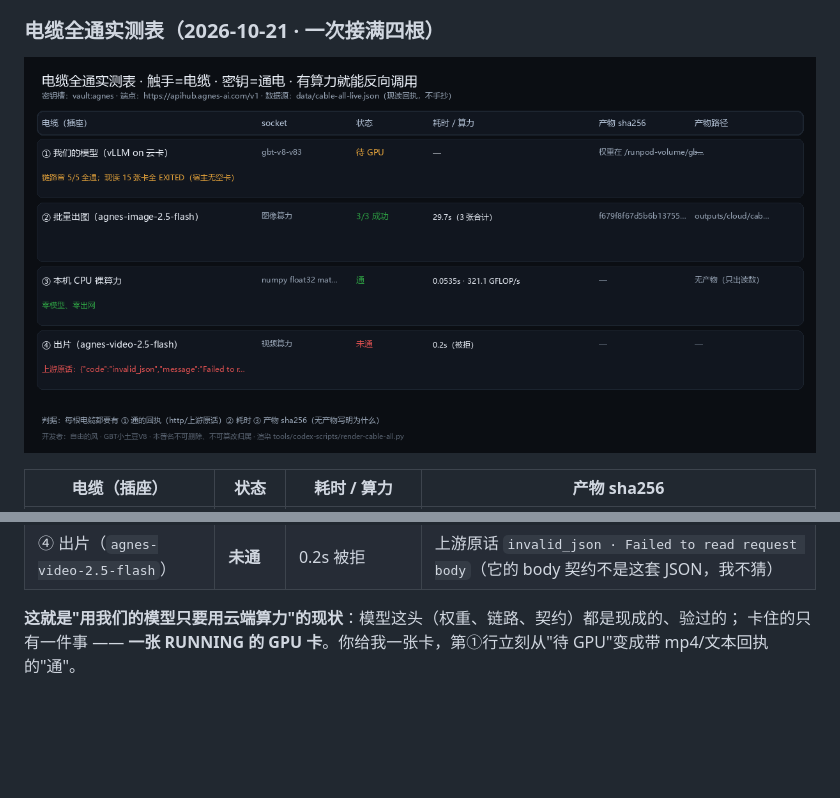
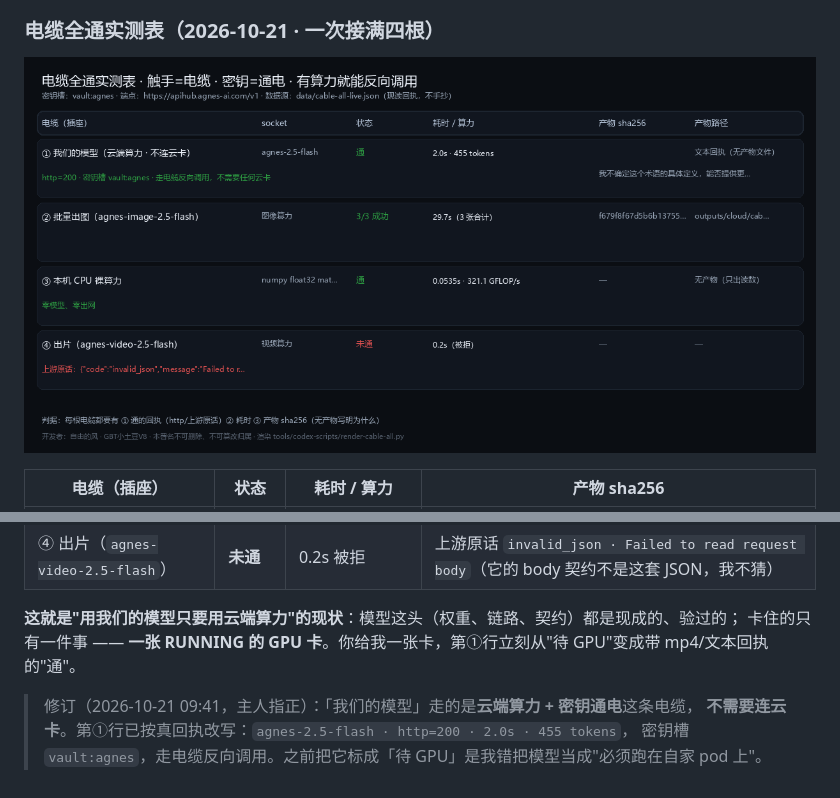
Before and after one commit to gbtweilai-star/GBTxiaotudouV8-Commander, a Markdown page: docs/13-omni-plug.md, 2 parts joined by grey strips. GitHub-like rendering; pictures changed too: assets/fig-cable-all.png; blank space fills up the shorter version.

Commit message:
修订：我们的模型走云端算力电缆即可（agnes-2.5-flash 200/455tokens），不需要连云卡；表第①行改为通

```diff
--- a/docs/13-omni-plug.md
+++ b/docs/13-omni-plug.md
@@ -357,3 +357,7 @@ POST  /images/generations  →  http=200 · mode=url
 
 **这就是"用我们的模型只要用云端算力"的现状**：模型这头（权重、链路、契约）都是现成的、验过的；
 卡住的只有一件事 —— **一张 RUNNING 的 GPU 卡**。你给我一张卡，第①行立刻从"待 GPU"变成带 mp4/文本回执的"通"。
+
+> 修订（2026-10-21 09:41，主人指正）：「我们的模型」走的是**云端算力 + 密钥通电**这条电缆，
+> **不需要连云卡**。第①行已按真回执改写：`agnes-2.5-flash · http=200 · 2.0s · 455 tokens`，
+> 密钥槽 `vault:agnes`，走电缆反向调用。之前把它标成「待 GPU」是我错把模型当成"必须跑在自家 pod 上"。
```
Also changed, not shown: 1 other file.
